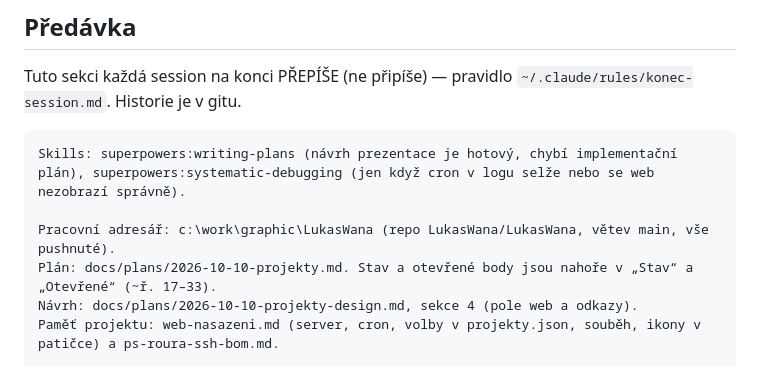
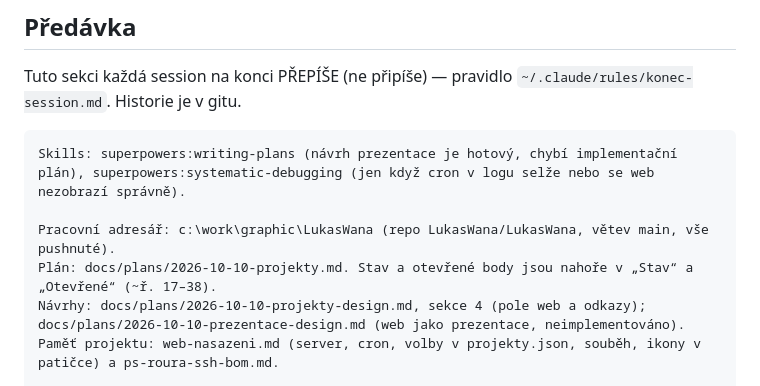
Before and after one commit to LukasWana/LukasWana, a Markdown page: docs/plans/2026-10-10-projekty.md, the part around the change. GitHub-like rendering.

Commit message:
docs: předávka — rozsah řádků a odkaz na návrh prezentace
Co-Authored-By: Claude Opus 5.5 (1M context) <noreply@anthropic.com>

```diff
--- a/docs/plans/2026-10-10-projekty.md
+++ b/docs/plans/2026-10-10-projekty.md
@@ -47,8 +47,8 @@ Tuto sekci každá session na konci PŘEPÍŠE (ne připíše) — pravidlo `~/.
 Skills: superpowers:writing-plans (návrh prezentace je hotový, chybí implementační plán), superpowers:systematic-debugging (jen když cron v logu selže nebo se web nezobrazí správně).
 
 Pracovní adresář: c:\work\graphic\LukasWana (repo LukasWana/LukasWana, větev main, vše pushnuté).
-Plán: docs/plans/2026-10-10-projekty.md. Stav a otevřené body jsou nahoře v „Stav“ a „Otevřené“ (~ř. 17–33).
-Návrh: docs/plans/2026-10-10-projekty-design.md, sekce 4 (pole web a odkazy).
+Plán: docs/plans/2026-10-10-projekty.md. Stav a otevřené body jsou nahoře v „Stav“ a „Otevřené“ (~ř. 17–38).
+Návrhy: docs/plans/2026-10-10-projekty-design.md, sekce 4 (pole web a odkazy); docs/plans/2026-10-10-prezentace-design.md (web jako prezentace, neimplementováno).
 Paměť projektu: web-nasazeni.md (server, cron, volby v projekty.json, souběh, ikony v patičce) a ps-roura-ssh-bom.md.
 
 Stav k 10. 10. 2026, 19:07 (web beze změny od 14:21; odpoledne přibyly jen dokumenty — varianty tokenu a návrh prezentace):
```
